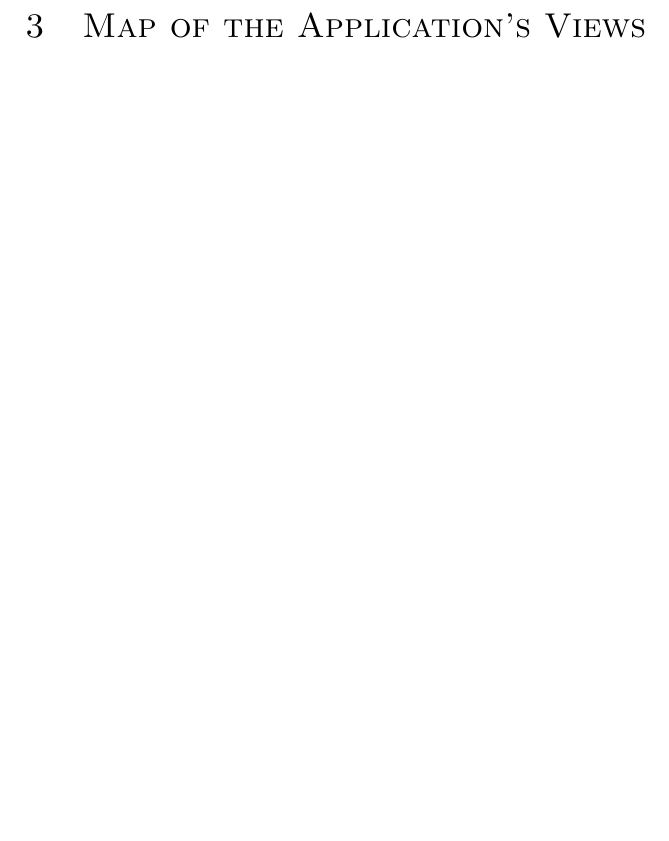
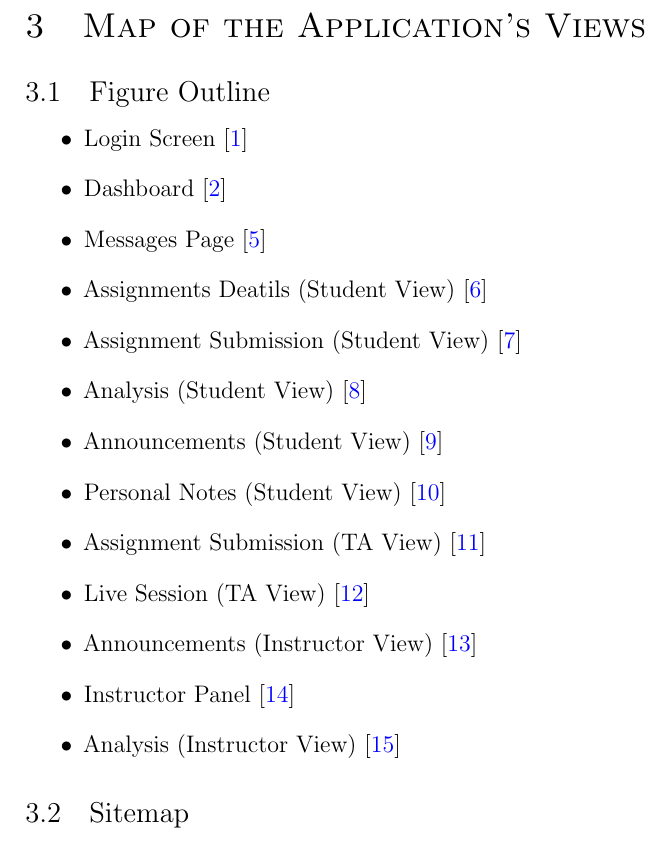
Before and after one commit to cs102-project/LabConnect, a LaTeX document (doc/ui-design-report.tex): part of page 3 of 19, cut so that both start at the same text, the shorter picture padded with empty space. Compiled offline with pdfLaTeX.

Commit message:
Figure outline

```diff
--- a/doc/ui-design-report.tex
+++ b/doc/ui-design-report.tex
@@ -142,7 +142,23 @@
 
     \section{Map of the Application's Views}
 
-
+    \subsection{Figure Outline}
+    \begin{itemize}
+        \item Login Screen [\ref{fig:login_full}]
+        \item Dashboard [\ref{fig:dashboard_full}]
+        \item Messages Page [\ref{fig:messages_full}]
+        \item Assignments Deatils (Student View) [\ref{fig:student_assignment_details_full}]
+        \item Assignment Submission (Student View) [\ref{fig:student_assignment_submission_full}]
+        \item Analysis (Student View) [\ref{fig:student_analysis_full}]
+        \item Announcements (Student View) [\ref{fig:student_announcements_full}]
+        \item Personal Notes (Student View) [\ref{fig:student_notes_full}]
+        \item Assignment Submission (TA View) [\ref{fig:ta_assignment_submission_full}]
+        \item Live Session (TA View) [\ref{fig:ta_live_session_full}]
+        \item Announcements (Instructor View) [\ref{fig:instructor_announcements_full}]
+        \item Instructor Panel [\ref{fig:instructor_admin_panel_full}]
+        \item Analysis (Instructor View) [\ref{fig:instructor_analysis_full}]
+    \end{itemize}
+    \subsection{Sitemap}
 
 
     % TODO Add a "sitemap" of pages here, as seen on the document on a.dayanik's website.
```
Also changed, not shown: doc/ui-design-report.pdf.
